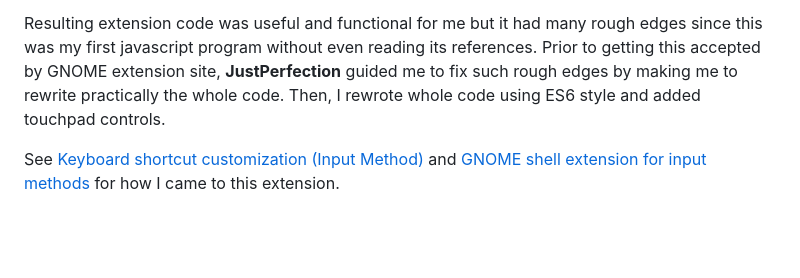
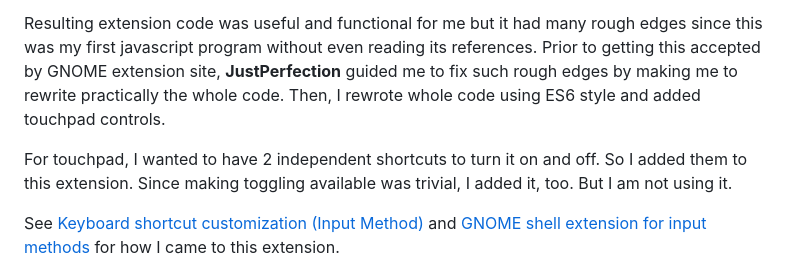
Before and after one commit to osamuaoki/inputmethod-shortcuts, a Markdown page: README.md, the part around one of its changes. Rendered like a GitHub page; blank space fills up the shorter version.

```diff
--- a/README.md
+++ b/README.md
@@ -122,6 +130,10 @@ references. Prior to getting this accepted by GNOME extension site,
 practically the whole code.  Then, I rewrote whole code using ES6 style and
 added touchpad controls.
 
+For touchpad, I wanted to have 2 independent shortcuts to turn it on and off.
+So I added them to this extension.  Since making toggling available was
+trivial, I added it, too.  But I am not using it.
+
 See [Keyboard shortcut customization (Input Method)](https://osamuaoki.github.io/en/2023/02/25/debian-usability-2023/#keyboard-shortcut-customization-input-method)
 and [GNOME shell extension for input methods](https://osamuaoki.github.io/en/2023/06/19/gnome-im-1/)
 for how I came to this extension.
```
Also changed, not shown: other parts of README.md (+12 -4 lines), pref-im.png, pref-op.png, pref-tp.png.
